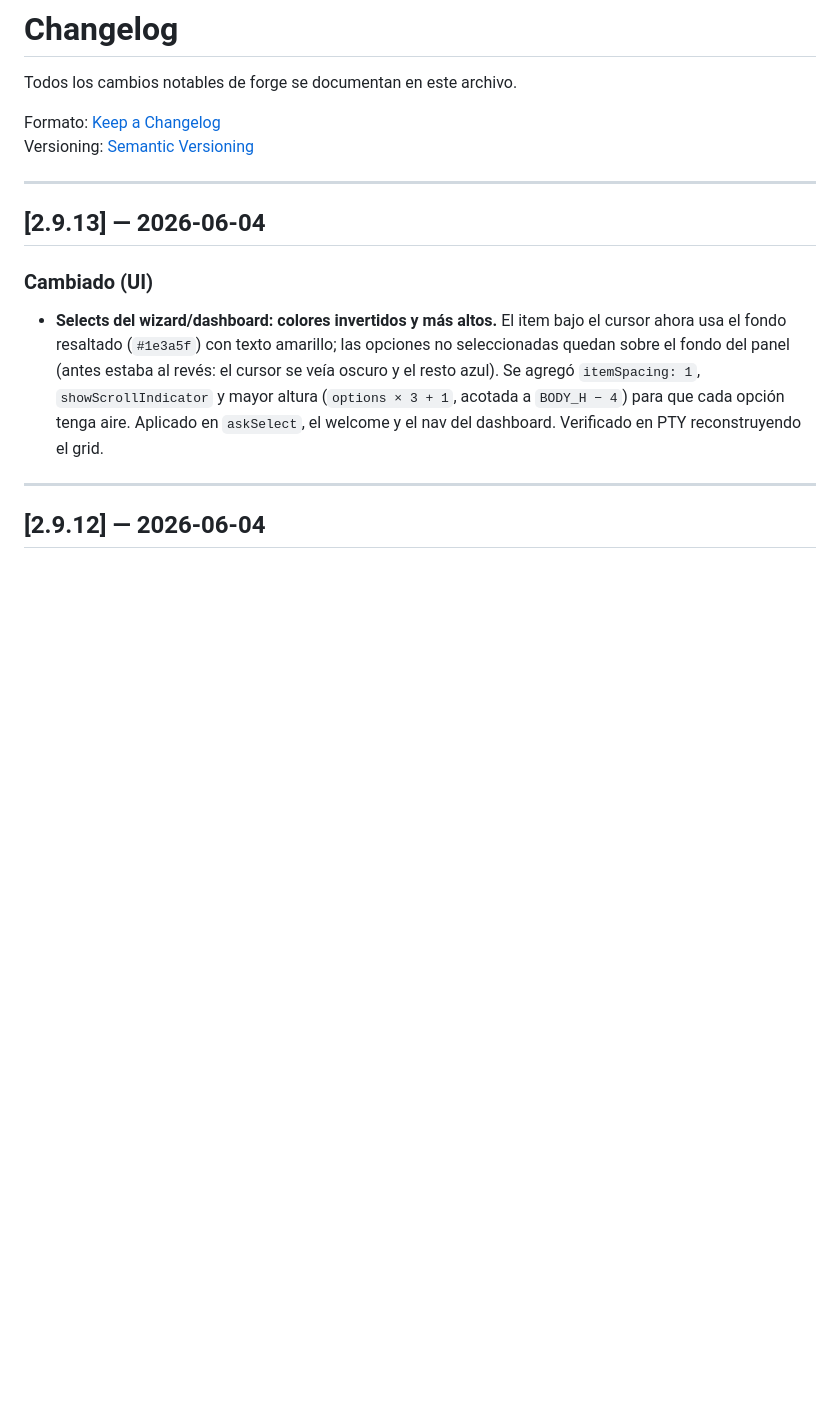
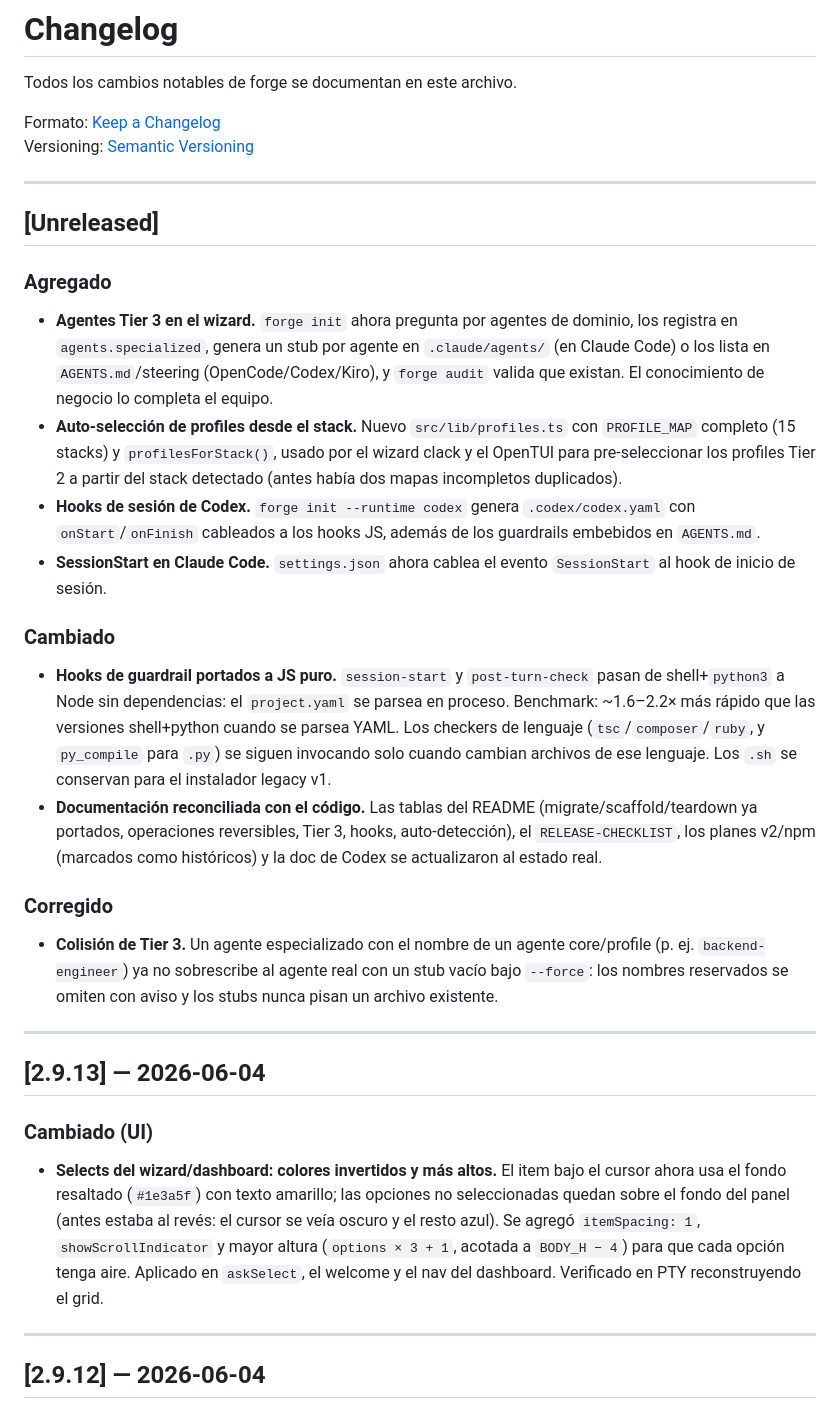
Before and after one commit to cristiancorreau/forge, a Markdown page: CHANGELOG.md, the part around the change. Rendered like a GitHub page; blank space fills up the shorter version.

Commit message:
docs: add CHANGELOG entry and fix Tier 3 install flow in tiers.md
Document the Tier 3 wizard flow, profile auto-selection, the pure-JS hook port,
the Codex session hooks and the Tier 3 collision fix under an Unreleased section.
Correct tiers.md: forge init now scaffolds and registers Tier 3 agents (without
ever overwriting existing ones), replacing the 'registered manually' note.

Co-Authored-By: Claude Opus 4.8 (1M context) <noreply@anthropic.com>

```diff
--- a/CHANGELOG.md
+++ b/CHANGELOG.md
@@ -4,6 +4,23 @@ Todos los cambios notables de forge se documentan en este archivo.
 
 Formato: [Keep a Changelog](https://keepachangelog.com/es/1.0.0/)
 Versioning: [Semantic Versioning](https://semver.org/lang/es/)
+
+---
+
+## [Unreleased]
+
+### Agregado
+- **Agentes Tier 3 en el wizard.** `forge init` ahora pregunta por agentes de dominio, los registra en `agents.specialized`, genera un stub por agente en `.claude/agents/` (en Claude Code) o los lista en `AGENTS.md`/steering (OpenCode/Codex/Kiro), y `forge audit` valida que existan. El conocimiento de negocio lo completa el equipo.
+- **Auto-selección de profiles desde el stack.** Nuevo `src/lib/profiles.ts` con `PROFILE_MAP` completo (15 stacks) y `profilesForStack()`, usado por el wizard clack y el OpenTUI para pre-seleccionar los profiles Tier 2 a partir del stack detectado (antes había dos mapas incompletos duplicados).
+- **Hooks de sesión de Codex.** `forge init --runtime codex` genera `.codex/codex.yaml` con `onStart`/`onFinish` cableados a los hooks JS, además de los guardrails embebidos en `AGENTS.md`.
+- **SessionStart en Claude Code.** `settings.json` ahora cablea el evento `SessionStart` al hook de inicio de sesión.
+
+### Cambiado
+- **Hooks de guardrail portados a JS puro.** `session-start` y `post-turn-check` pasan de shell+`python3` a Node sin dependencias: el `project.yaml` se parsea en proceso. Benchmark: ~1.6–2.2× más rápido que las versiones shell+python cuando se parsea YAML. Los checkers de lenguaje (`tsc`/`composer`/`ruby`, y `py_compile` para `.py`) se siguen invocando solo cuando cambian archivos de ese lenguaje. Los `.sh` se conservan para el instalador legacy v1.
+- **Documentación reconciliada con el código.** Las tablas del README (migrate/scaffold/teardown ya portados, operaciones reversibles, Tier 3, hooks, auto-detección), el `RELEASE-CHECKLIST`, los planes v2/npm (marcados como históricos) y la doc de Codex se actualizaron al estado real.
+
+### Corregido
+- **Colisión de Tier 3.** Un agente especializado con el nombre de un agente core/profile (p. ej. `backend-engineer`) ya no sobrescribe al agente real con un stub vacío bajo `--force`: los nombres reservados se omiten con aviso y los stubs nunca pisan un archivo existente.
 
 ---
 
```
Also changed, not shown: docs/tiers.md (+2 -2 lines).
